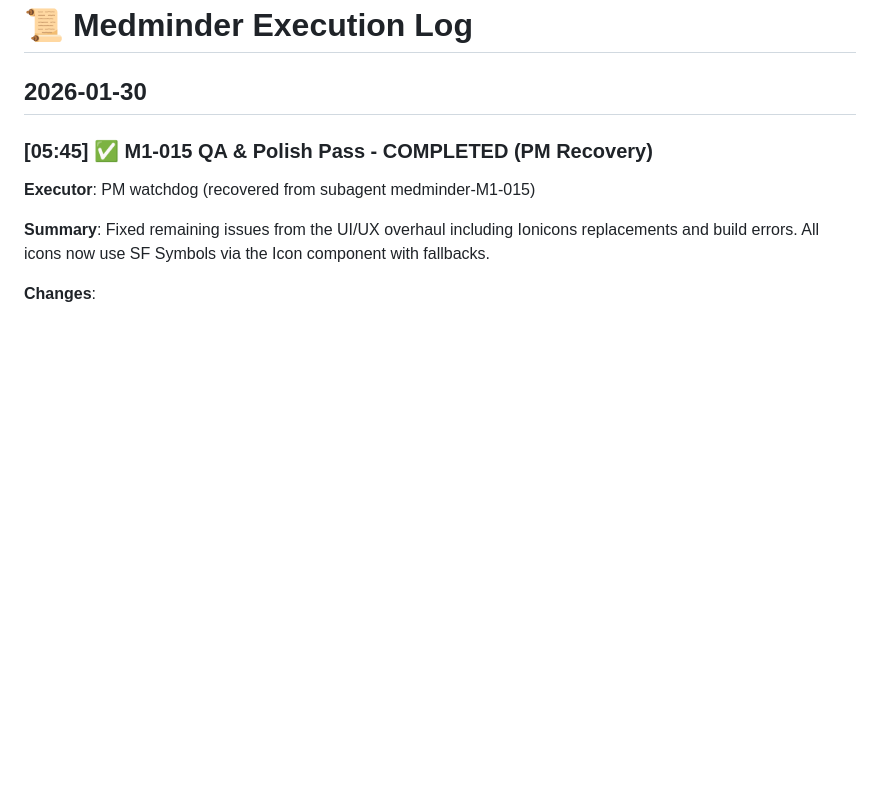
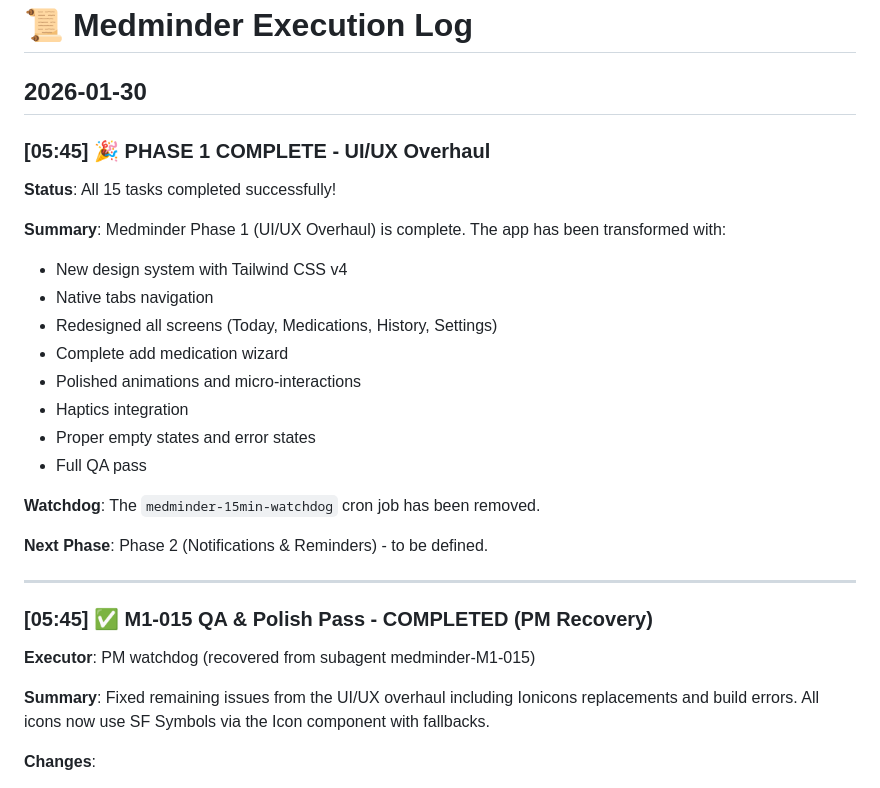
Before and after one commit to faahim/medminder, a Markdown page: execution/LOG.md, the part around the change. Drawn GitHub-style; blank space fills up the shorter version.

Commit message:
Log Phase 1 completion - watchdog removed

```diff
--- a/execution/LOG.md
+++ b/execution/LOG.md
@@ -1,6 +1,25 @@
 # 📜 Medminder Execution Log
 
 ## 2026-01-30
+
+### [05:45] 🎉 PHASE 1 COMPLETE - UI/UX Overhaul
+**Status**: All 15 tasks completed successfully!
+
+**Summary**: Medminder Phase 1 (UI/UX Overhaul) is complete. The app has been transformed with:
+- New design system with Tailwind CSS v4
+- Native tabs navigation
+- Redesigned all screens (Today, Medications, History, Settings)
+- Complete add medication wizard
+- Polished animations and micro-interactions
+- Haptics integration
+- Proper empty states and error states
+- Full QA pass
+
+**Watchdog**: The `medminder-15min-watchdog` cron job has been removed.
+
+**Next Phase**: Phase 2 (Notifications & Reminders) - to be defined.
+
+---
 
 ### [05:45] ✅ M1-015 QA & Polish Pass - COMPLETED (PM Recovery)
 **Executor**: PM watchdog (recovered from subagent medminder-M1-015)
```
